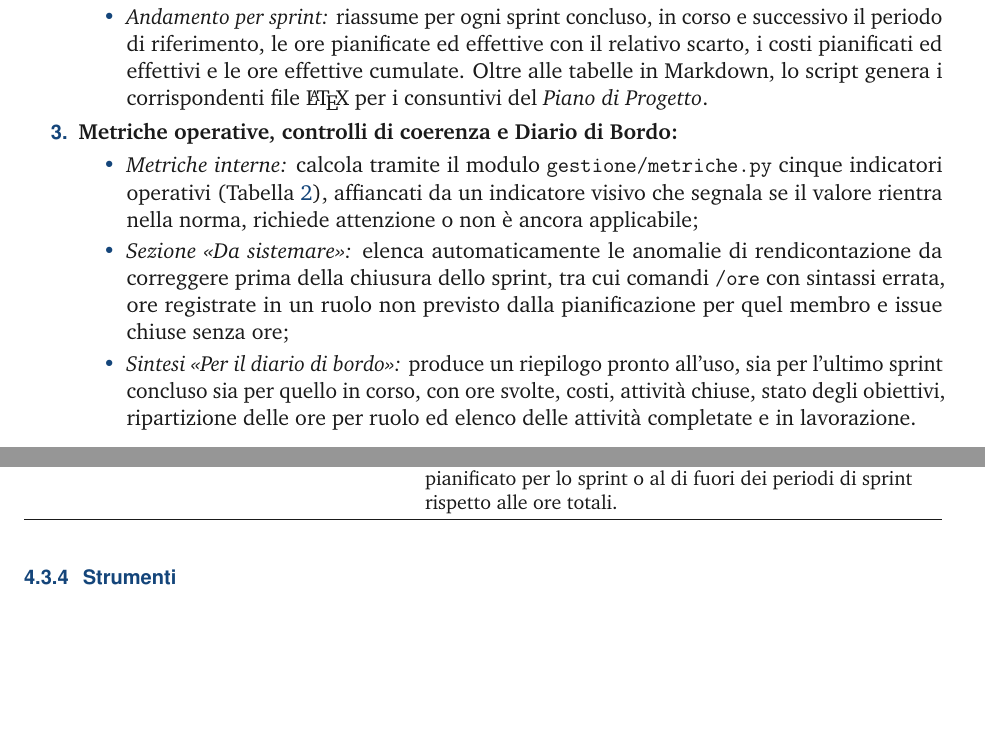
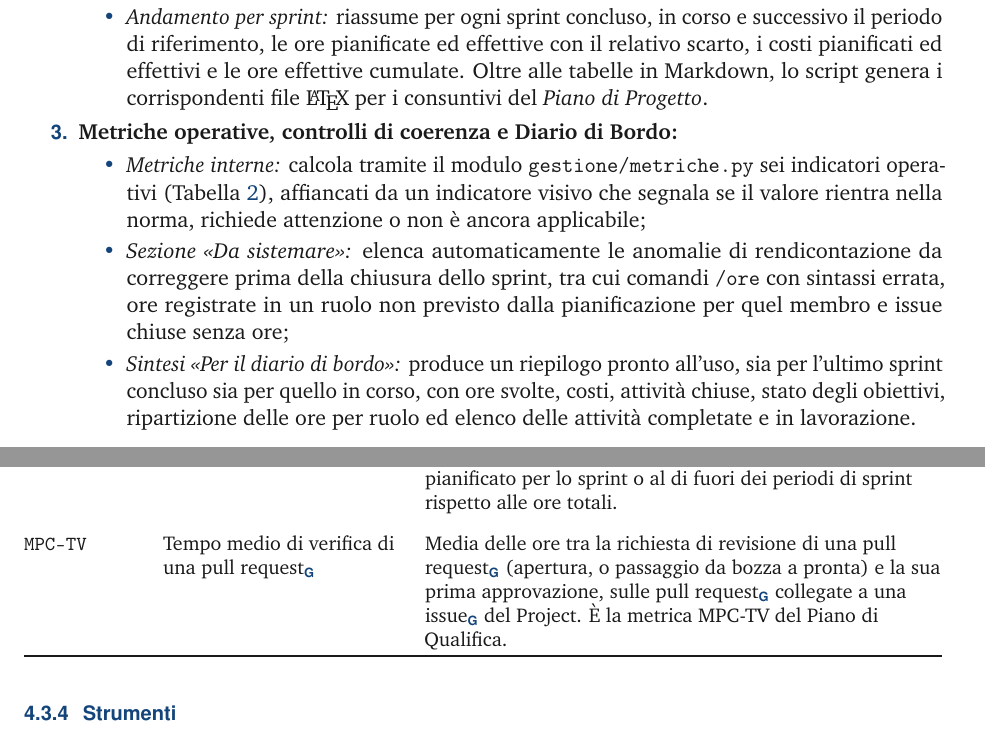
Before and after one commit to Git-Push-Team/docs, a LaTeX document (RTB/documenti/interni/norme-di-progetto.tex): two parts of pages 21 and 22 of 26, joined at a grey line, cut so that both start at the same text, the shorter picture padded with empty space. Compiled offline with pdfLaTeX.

Commit message:
Correzioni
Correzioni ortografiche in seguito a retrospettiva + lieve integrazione in norme di metrica mancante

```diff
--- a/RTB/documenti/interni/norme-di-progetto.tex
+++ b/RTB/documenti/interni/norme-di-progetto.tex
@@ -552,7 +552,7 @@
 		\item \textbf{Metriche operative, controlli di coerenza e Diario di Bordo:}
 		\begin{itemize}
 			\item \textit{Metriche interne:} calcola tramite il modulo
-			\texttt{gestione/metriche.py} cinque indicatori operativi
+			\texttt{gestione/metriche.py} sei indicatori operativi
 			(Tabella~\ref{tab:metriche-cruscotto}), affiancati da un indicatore
 			visivo che segnala se il valore rientra nella norma, richiede
 			attenzione o non è ancora applicabile;
@@ -591,6 +591,9 @@
 			\addlinespace
 			\texttt{M-PIANO}     & Ore fuori pianificazione &
 			Incidenza percentuale delle ore registrate in un ruolo non pianificato per lo sprint o al di fuori dei periodi di sprint rispetto alle ore totali. \\
+			\addlinespace
+			\texttt{MPC-TV}      & Tempo medio di verifica di una \glo{pull request} &
+			Media delle ore tra la richiesta di revisione di una \glo{pull request} (apertura, o passaggio da bozza a pronta) e la sua prima approvazione, sulle \glo[Pull request]{pull request} collegate a una \glo{issue} del Project. È la metrica MPC-TV del Piano di Qualifica. \\
 			\bottomrule
 		\end{tabularx}
 	\end{table}
```
Also changed, not shown: RTB/verbali/interni/VI-2026-11-05.tex (+1 -1 lines), RTB/documenti/interni/norme-di-progetto.tex (4 more changed lines).
